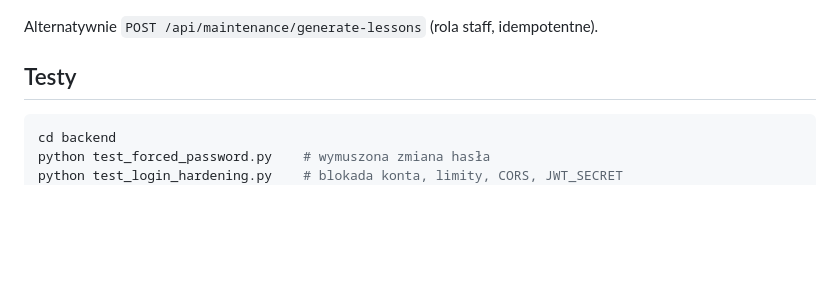
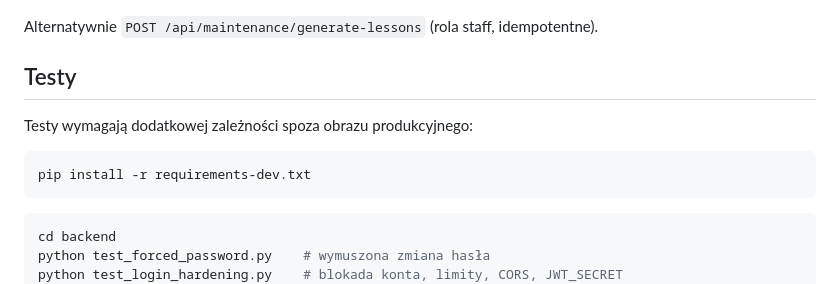
Before and after one commit to Kamilox007/korepetycje, a Markdown page: README.md, the part around the change. GitHub-like rendering; blank space fills up the shorter version.

Commit message:
Update README with test requirements and commands
Added test instructions and dependencies to README.

````diff
--- a/README.md
+++ b/README.md
@@ -173,6 +173,11 @@ Przy długo działającym procesie potrzebny jest impuls dobowy:
 Alternatywnie `POST /api/maintenance/generate-lessons` (rola staff, idempotentne).
 
 ## Testy
+Testy wymagają dodatkowej zależności spoza obrazu produkcyjnego:
+
+```bash
+pip install -r requirements-dev.txt
+```
 
 ```bash
 cd backend
````
